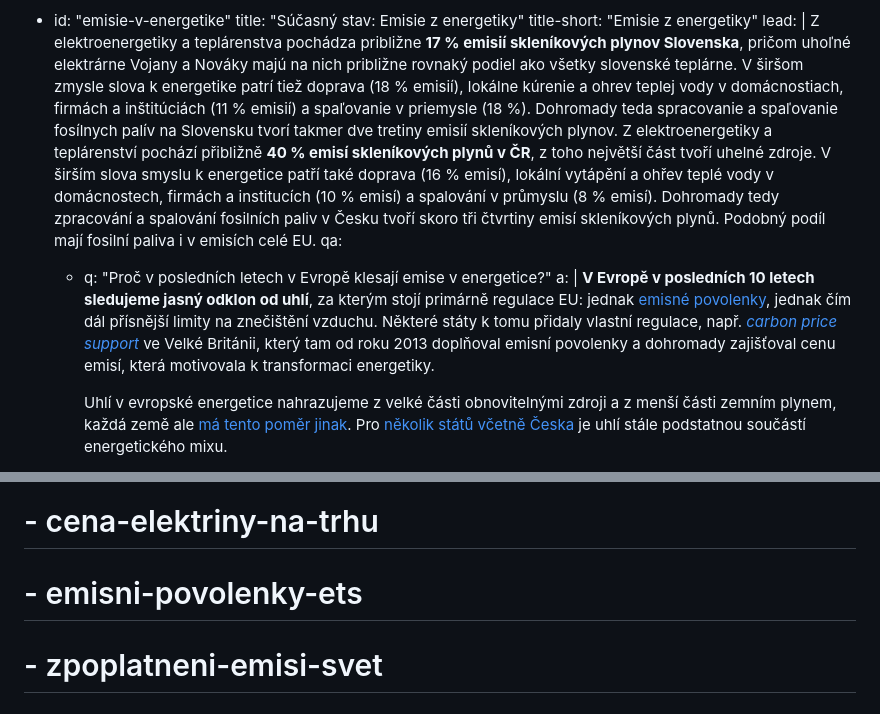
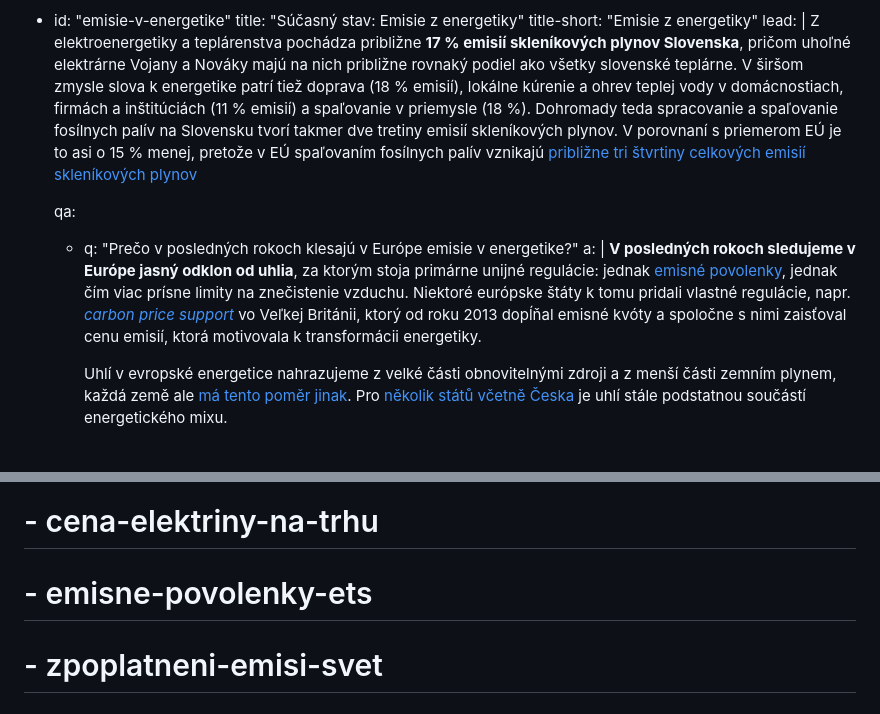
Before and after one commit to faktaoklimatu/web-sk, a Markdown page: collections/_topics/energetika.md, 2 parts joined by grey strips. Drawn GitHub-style.

Commit message:
preklad po 94

```diff
--- a/collections/_topics/energetika.md
+++ b/collections/_topics/energetika.md
@@ -84,13 +84,12 @@ subtopics:
   title-short: "Emisie z energetiky"
   lead: |
     Z elektroenergetiky a teplárenstva pochádza približne **17 % emisií skleníkových plynov Slovenska**, pričom uhoľné elektrárne Vojany a Nováky majú na nich približne rovnaký podiel ako všetky slovenské teplárne.
-    V širšom zmysle slova k energetike patrí tiež doprava (18 % emisií), lokálne kúrenie a ohrev teplej vody v domácnostiach, firmách a inštitúciách (11 % emisií) a spaľovanie v priemysle (18 %). Dohromady teda spracovanie a spaľovanie fosílnych palív na Slovensku tvorí takmer dve tretiny emisií skleníkových plynov.
-    Z elektroenergetiky a teplárenství pochází přibližně **40 % emisí skleníkových plynů v ČR**, z toho největší část tvoří uhelné zdroje.
-    V širším slova smyslu k energetice patří také doprava (16 % emisí), lokální vytápění a ohřev teplé vody v domácnostech, firmách a institucích (10 % emisí) a spalování v průmyslu (8 % emisí). Dohromady tedy zpracování a spalování fosilních paliv v Česku tvoří skoro tři čtvrtiny emisí skleníkových plynů. Podobný podíl mají fosilní paliva i v emisích celé EU.
+    V širšom zmysle slova k energetike patrí tiež doprava (18 % emisií), lokálne kúrenie a ohrev teplej vody v domácnostiach, firmách a inštitúciách (11 % emisií) a spaľovanie v priemysle (18 %). Dohromady teda spracovanie a spaľovanie fosílnych palív na Slovensku tvorí takmer dve tretiny emisií skleníkových plynov. V porovnaní s priemerom EÚ je to asi o 15 % menej, pretože v EÚ spaľovaním fosílnych palív vznikajú [približne tri štvrtiny celkových emisií skleníkových plynov](https://faktaoklimatu.cz/infografiky/emise-eu-detail)
+
   qa:
-  - q: "Proč v posledních letech v Evropě klesají emise v energetice?"
+  - q: "Prečo v posledných rokoch klesajú v Európe emisie v energetike?"
     a: |
-      **V Evropě v posledních 10 letech sledujeme jasný odklon od uhlí**, za kterým stojí primárně regulace EU: jednak [emisné povolenky](/explainery/emisne-povolenky-ets), jednak čím dál přísnější limity na znečištění vzduchu. Některé státy k tomu přidaly vlastní regulace, např. _[carbon price support](https://researchbriefings.files.parliament.uk/documents/SN05927/SN05927.pdf)_ ve Velké Británii, který tam od roku 2013 doplňoval emisní povolenky a dohromady zajišťoval cenu emisí, která motivovala k transformaci energetiky.
+    **V posledných rokoch sledujeme v Európe jasný odklon od uhlia**, za ktorým stoja primárne unijné regulácie: jednak [emisné povolenky](/explainery/emisne-povolenky-ets), jednak čím viac prísne limity na znečistenie vzduchu. Niektoré európske štáty k tomu pridali vlastné regulácie, napr. _[carbon price support](https://researchbriefings.files.parliament.uk/documents/SN05927/SN05927.pdf)_ vo Veľkej Británii, ktorý od roku 2013 dopĺňal emisné kvóty a spoločne s nimi zaisťoval cenu emisií, ktorá motivovala k transformácii energetiky.
 
       Uhlí v evropské energetice nahrazujeme z velké části obnovitelnými zdroji a z menší části zemním plynem, každá země ale [má tento poměr jinak](/infografiky/elektrina-na-osobu-eu). Pro [několik států včetně Česka](/infografiky/uholny-phaseout-eu) je uhlí stále podstatnou součástí energetického mixu.
 
@@ -113,7 +112,7 @@ subtopics:
       Systém obchodování s emisními povolenkami narovnává tržní prostředí tím, že **zpoplatňuje zatěžování životního prostředí**. V ekonomickém jazyce jde o _internalizaci externalit_. Cena produktu (např. elektřiny z fosilních zdrojů) tak zahrnuje škody na životním prostředí (např. způsobené spalováním fosilních paliv). Emisní povolenky jsou jeden z možných způsobů **zpoplatnění emisí**, v některých státech se místo toho nebo jako doplněk používá uhlíková daň.
   content:
 #  - cena-elektriny-na-trhu
-#  - emisni-povolenky-ets
+#  - emisne-povolenky-ets
 #  - zpoplatneni-emisi-svet
 #  - 21-rust-cen-elektriny
 
```
Also changed, not shown: other parts of collections/_topics/energetika.md (+1 -1 lines).
